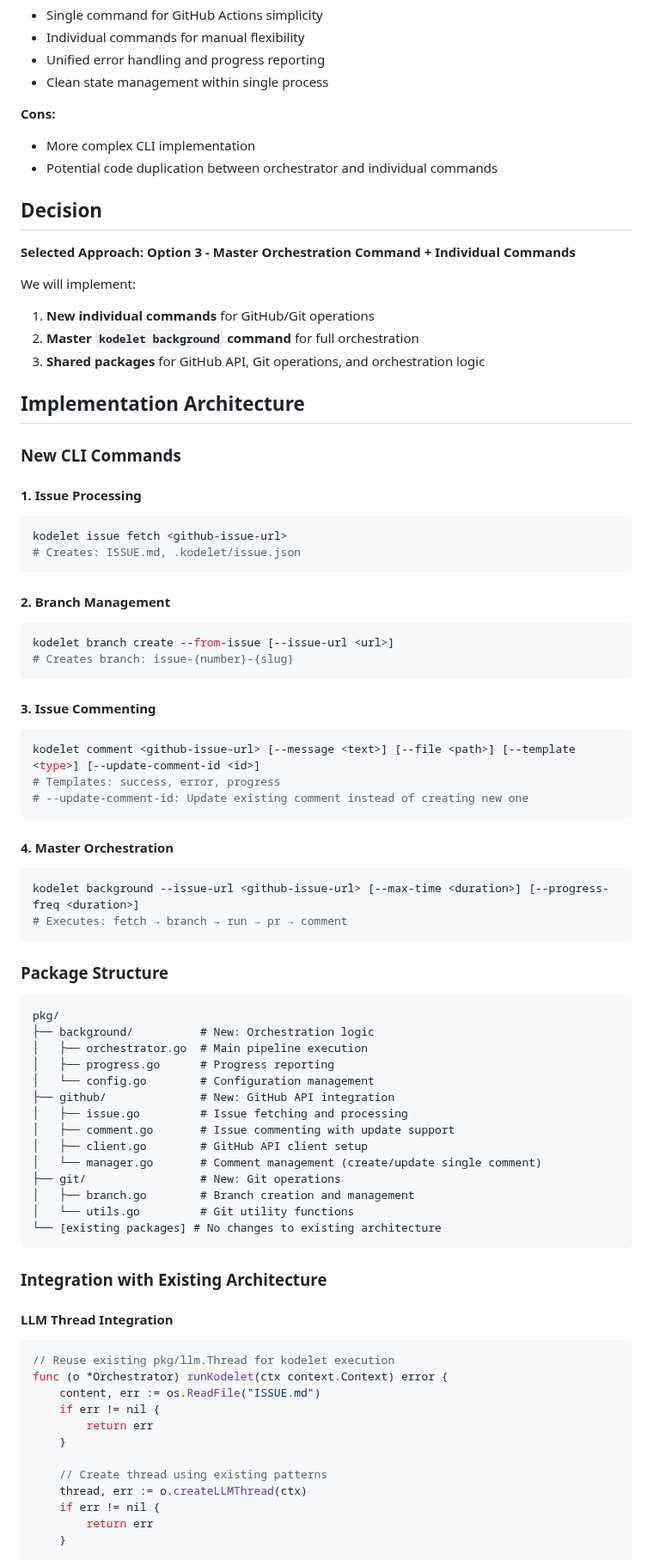
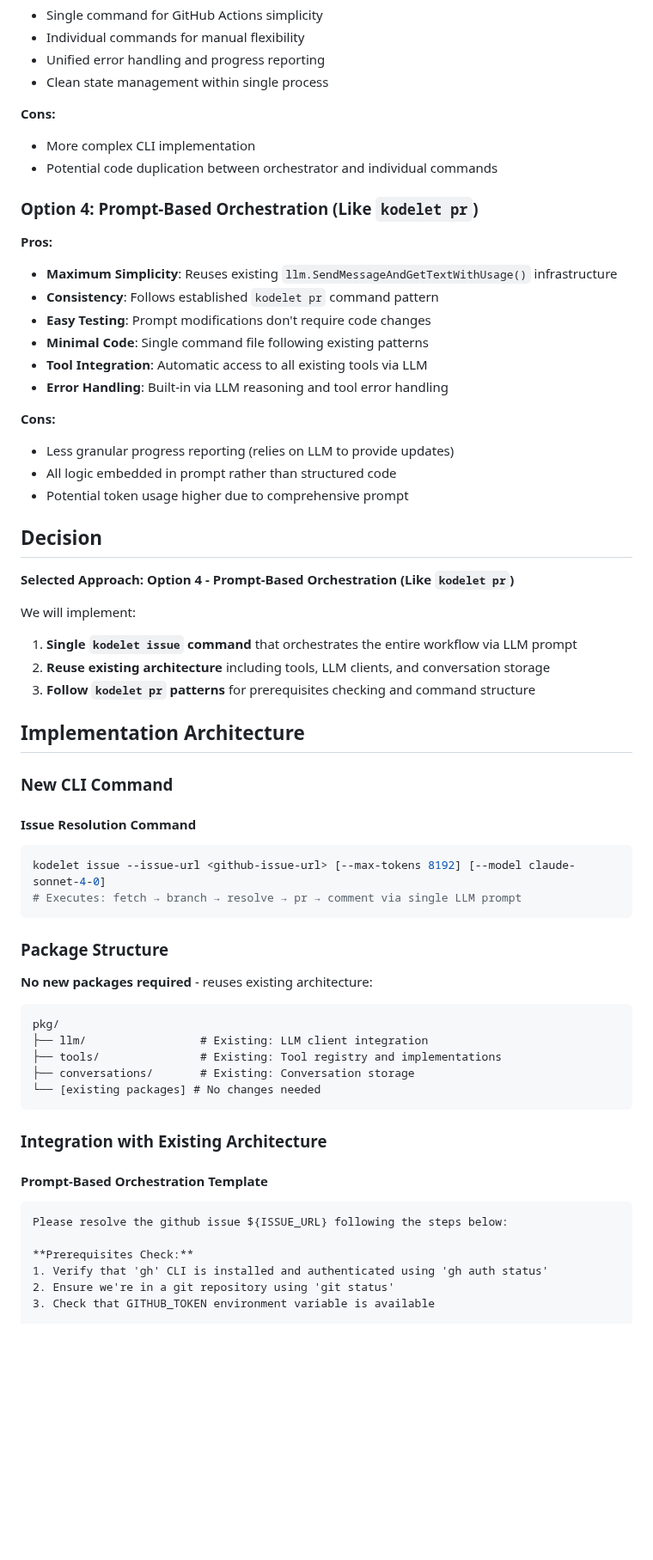
Before and after one commit to jingkaihe/kodelet, a Markdown page: adrs/013-kodelet-cli-background-support.md, the part around one of its changes. Shown at 86% size. Drawn GitHub-style; blank space fills up the shorter version.

````diff
--- a/adrs/013-kodelet-cli-background-support.md
+++ b/adrs/013-kodelet-cli-background-support.md
@@ -57,77 +57,58 @@ The CLI enhancements must integrate cleanly with the existing architecture while
 - More complex CLI implementation
 - Potential code duplication between orchestrator and individual commands
 
+### Option 4: Prompt-Based Orchestration (Like `kodelet pr`)
+**Pros:**
+- **Maximum Simplicity**: Reuses existing `llm.SendMessageAndGetTextWithUsage()` infrastructure
+- **Consistency**: Follows established `kodelet pr` command pattern
+- **Easy Testing**: Prompt modifications don't require code changes
+- **Minimal Code**: Single command file following existing patterns
+- **Tool Integration**: Automatic access to all existing tools via LLM
+- **Error Handling**: Built-in via LLM reasoning and tool error handling
+
+**Cons:**
+- Less granular progress reporting (relies on LLM to provide updates)
+- All logic embedded in prompt rather than structured code
+- Potential token usage higher due to comprehensive prompt
+
 ## Decision
 
-**Selected Approach: Option 3 - Master Orchestration Command + Individual Commands**
+**Selected Approach: Option 4 - Prompt-Based Orchestration (Like `kodelet pr`)**
 
 We will implement:
-1. **New individual commands** for GitHub/Git operations
-2. **Master `kodelet background` command** for full orchestration
-3. **Shared packages** for GitHub API, Git operations, and orchestration logic
+1. **Single `kodelet issue` command** that orchestrates the entire workflow via LLM prompt
+2. **Reuse existing architecture** including tools, LLM clients, and conversation storage
+3. **Follow `kodelet pr` patterns** for prerequisites checking and command structure
 
 ## Implementation Architecture
 
-### New CLI Commands
+### New CLI Command
 
-#### 1. Issue Processing
+#### Issue Resolution Command
 ```bash
-kodelet issue fetch <github-issue-url>
-# Creates: ISSUE.md, .kodelet/issue.json
-```
-
-#### 2. Branch Management
-```bash
-kodelet branch create --from-issue [--issue-url <url>]
-# Creates branch: issue-{number}-{slug}
-```
-
-#### 3. Issue Commenting
-```bash
-kodelet comment <github-issue-url> [--message <text>] [--file <path>] [--template <type>] [--update-comment-id <id>]
-# Templates: success, error, progress
-# --update-comment-id: Update existing comment instead of creating new one
-```
-
-#### 4. Master Orchestration
-```bash
-kodelet background --issue-url <github-issue-url> [--max-time <duration>] [--progress-freq <duration>]
-# Executes: fetch → branch → run → pr → comment
+kodelet issue --issue-url <github-issue-url> [--max-tokens 8192] [--model claude-sonnet-4-0]
+# Executes: fetch → branch → resolve → pr → comment via single LLM prompt
 ```
 
 ### Package Structure
 
+**No new packages required** - reuses existing architecture:
 ```
 pkg/
-├── background/          # New: Orchestration logic
-│   ├── orchestrator.go  # Main pipeline execution
-│   ├── progress.go      # Progress reporting
-│   └── config.go        # Configuration management
-├── github/              # New: GitHub API integration
-│   ├── issue.go         # Issue fetching and processing
-│   ├── comment.go       # Issue commenting with update support
-│   ├── client.go        # GitHub API client setup
-│   └── manager.go       # Comment management (create/update single comment)
-├── git/                 # New: Git operations
-│   ├── branch.go        # Branch creation and management
-│   └── utils.go         # Git utility functions
-└── [existing packages] # No changes to existing architecture
+├── llm/                 # Existing: LLM client integration
+├── tools/               # Existing: Tool registry and implementations
+├── conversations/       # Existing: Conversation storage
+└── [existing packages] # No changes needed
 ```
 
 ### Integration with Existing Architecture
 
-#### LLM Thread Integration
-```go
-// Reuse existing pkg/llm.Thread for kodelet execution
-func (o *Orchestrator) runKodelet(ctx context.Context) error {
-    content, err := os.ReadFile("ISSUE.md")
-    if err != nil {
-        return err
-    }
+#### Prompt-Based Orchestration Template
+```text
+Please resolve the github issue ${ISSUE_URL} following the steps below:
 
-    // Create thread using existing patterns
-    thread, err := o.createLLMThread(ctx)
-    if err != nil {
-        return err
-    }
+**Prerequisites Check:**
+1. Verify that 'gh' CLI is installed and authenticated using 'gh auth status'
+2. Ensure we're in a git repository using 'git status'
+3. Check that GITHUB_TOKEN environment variable is available
 
````
Also changed, not shown: other parts of adrs/013-kodelet-cli-background-support.md (+225 -379 lines).
